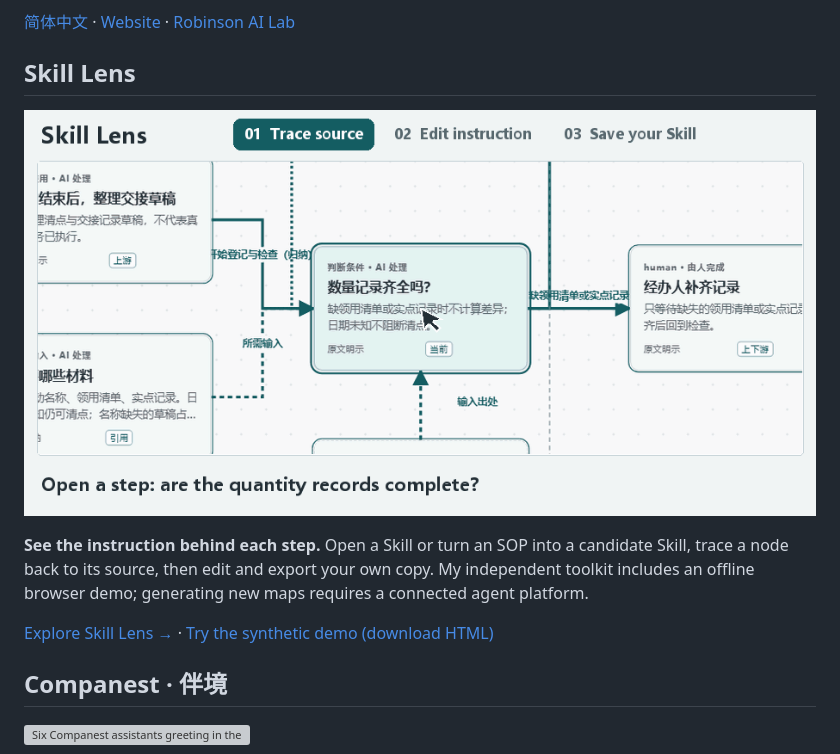
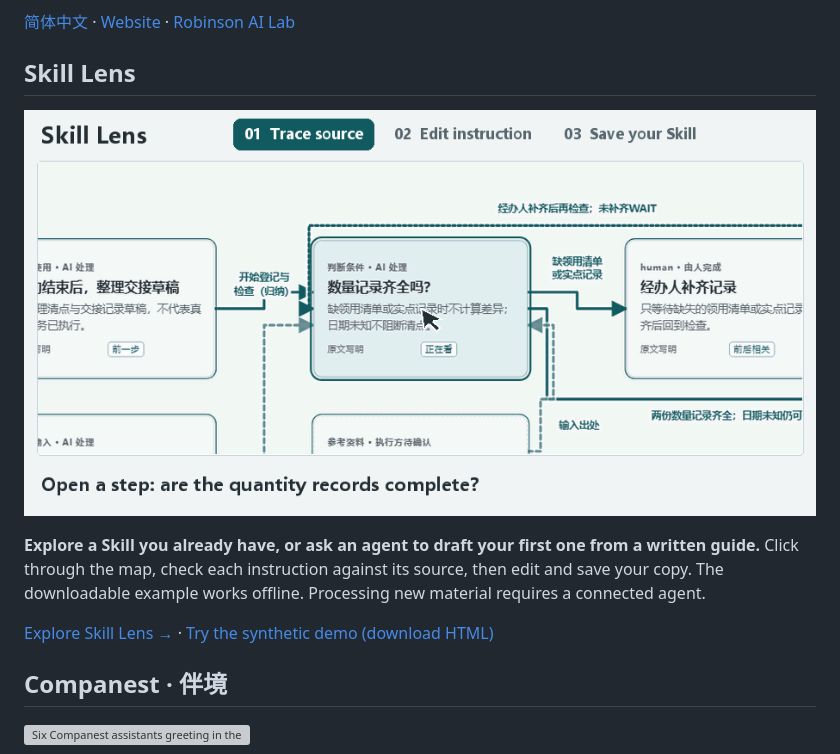
Before and after one commit to Owen-Teng/Owen-Teng, a Markdown page: README.md, the part around one of its changes. GitHub-like rendering; pictures changed too: assets/profile/skill-lens-workflow-en.gif; grey boxes are pictures that could not be loaded.

```diff
--- a/README.md
+++ b/README.md
@@ -11,5 +11,5 @@ I'm **Owen Teng**, working across HR leadership, product building and organizati
   <img src="assets/profile/skill-lens-workflow-en.gif" width="920" alt="12-second demo: trace a node to lines 4–5 of the manual, edit the candidate instruction and download your own Skill ZIP">
 </picture></a></p>
 
-**See the instruction behind each step.** Open a Skill or turn an SOP into a candidate Skill, trace a node back to its source, then edit and export your own copy. My independent toolkit includes an offline browser demo; generating new maps requires a connected agent platform.
+**Explore a Skill you already have, or ask an agent to draft your first one from a written guide.** Click through the map, check each instruction against its source, then edit and save your copy. The downloadable example works offline. Processing new material requires a connected agent.
 
```
Also changed, not shown: other parts of README.md (+2 -2 lines), README.zh-CN.md (+3 -3 lines), assets/profile/skill-lens-workflow-zh.gif.
